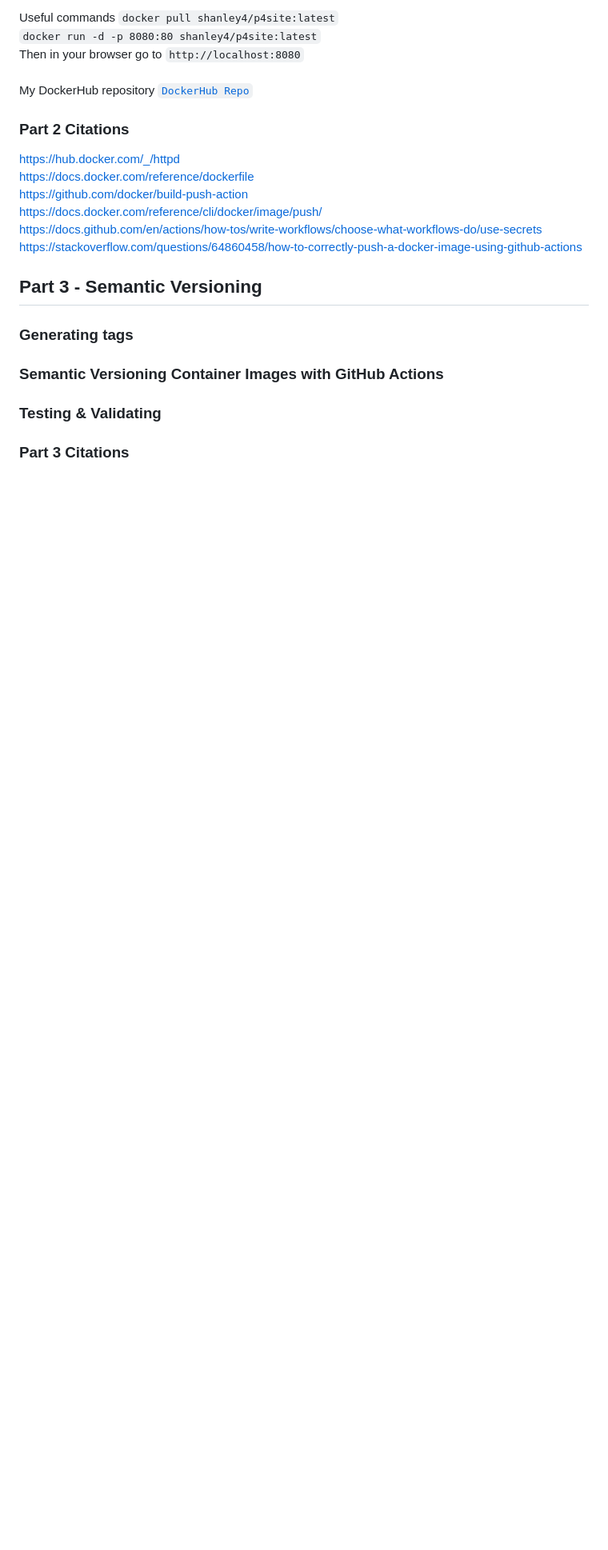
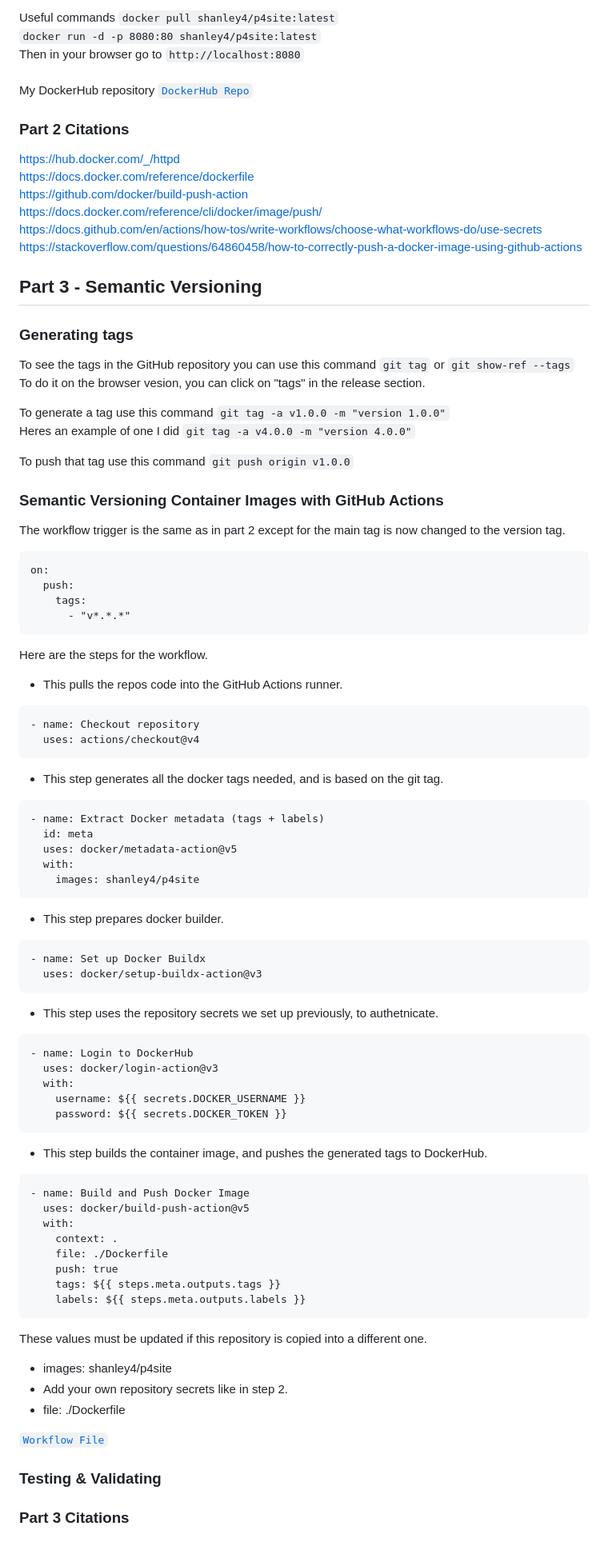
Before and after one commit to WSU-kduncan/cicdf25-ryanshanley7, a Markdown page: README-CI.md, the part around the change. Shown at 80% size. Rendered like a GitHub page; blank space fills up the shorter version.

````diff
--- a/README-CI.md
+++ b/README-CI.md
@@ -171,10 +171,70 @@ https://docs.github.com/en/actions/how-tos/write-workflows/choose-what-workflows
 https://stackoverflow.com/questions/64860458/how-to-correctly-push-a-docker-image-using-github-actions <br>
 
 ## Part 3 - Semantic Versioning
+### Generating tags
+To see the tags in the GitHub repository you can use this command `git tag` or `git show-ref --tags` <br>
+To do it on the browser vesion, you can click on "tags" in the release section. <br>
 
-### Generating tags
+To generate a tag use this command `git tag -a v1.0.0 -m "version 1.0.0"` <br>
+Heres an example of one I did `git tag -a v4.0.0 -m "version 4.0.0"` <br>
+
+To push that tag use this command `git push origin v1.0.0`<br>
 
 ### Semantic Versioning Container Images with GitHub Actions
+The workflow trigger is the same as in part 2 except for the main tag is now changed to the version tag.
+```
+on:
+  push:
+    tags:
+      - "v*.*.*"
+```
+
+Here are the steps for the workflow.
+- This pulls the repos code into the GitHub Actions runner.
+```
+- name: Checkout repository
+  uses: actions/checkout@v4
+```
+- This step generates all the docker tags needed, and is based on the git tag.
+```
+- name: Extract Docker metadata (tags + labels)
+  id: meta
+  uses: docker/metadata-action@v5
+  with:
+    images: shanley4/p4site
+```
+- This step prepares docker builder.
+```
+- name: Set up Docker Buildx
+  uses: docker/setup-buildx-action@v3
+```
+- This step uses the repository secrets we set up previously, to authetnicate.
+```
+- name: Login to DockerHub
+  uses: docker/login-action@v3
+  with:
+    username: ${{ secrets.DOCKER_USERNAME }}
+    password: ${{ secrets.DOCKER_TOKEN }}
+```
+- This step builds the container image, and pushes the generated tags to DockerHub.
+```
+- name: Build and Push Docker Image
+  uses: docker/build-push-action@v5
+  with:
+    context: .
+    file: ./Dockerfile
+    push: true
+    tags: ${{ steps.meta.outputs.tags }}
+    labels: ${{ steps.meta.outputs.labels }}
+```
+These values must be updated if this repository is copied into a different one.
+
+- images: shanley4/p4site
+- Add your own repository secrets like in step 2.
+- file: ./Dockerfile
+
+[`Workflow File`](https://github.com/WSU-kduncan/cicdf25-ryanshanley7/blob/main/.github/workflows/docker-publish.yml)
+
 
 ### Testing & Validating
 
````
